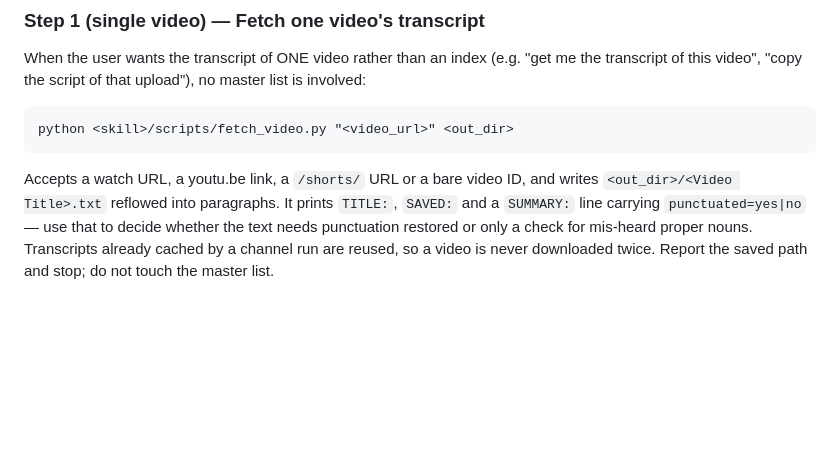
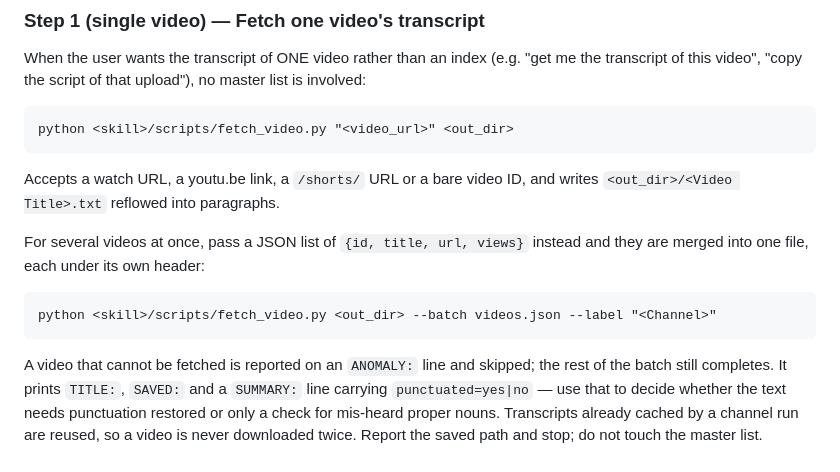
Before and after one commit to kabeermahmood/script-index-updater, a Markdown page: SKILL.md, the part around the change. GitHub-like rendering; blank space fills up the shorter version.

````diff
--- a/SKILL.md
+++ b/SKILL.md
@@ -90,7 +90,17 @@ python <skill>/scripts/fetch_video.py "<video_url>" <out_dir>
 ```
 
 Accepts a watch URL, a youtu.be link, a `/shorts/` URL or a bare video ID, and
-writes `<out_dir>/<Video Title>.txt` reflowed into paragraphs. It prints
+writes `<out_dir>/<Video Title>.txt` reflowed into paragraphs.
+
+For several videos at once, pass a JSON list of `{id, title, url, views}`
+instead and they are merged into one file, each under its own header:
+
+```
+python <skill>/scripts/fetch_video.py <out_dir> --batch videos.json --label "<Channel>"
+```
+
+A video that cannot be fetched is reported on an `ANOMALY:` line and skipped;
+the rest of the batch still completes. It prints
 `TITLE:`, `SAVED:` and a `SUMMARY:` line carrying `punctuated=yes|no` — use
 that to decide whether the text needs punctuation restored or only a check for
 mis-heard proper nouns. Transcripts already cached by a channel run are reused,
````
Also changed, not shown: README.md (+3 -2 lines).
